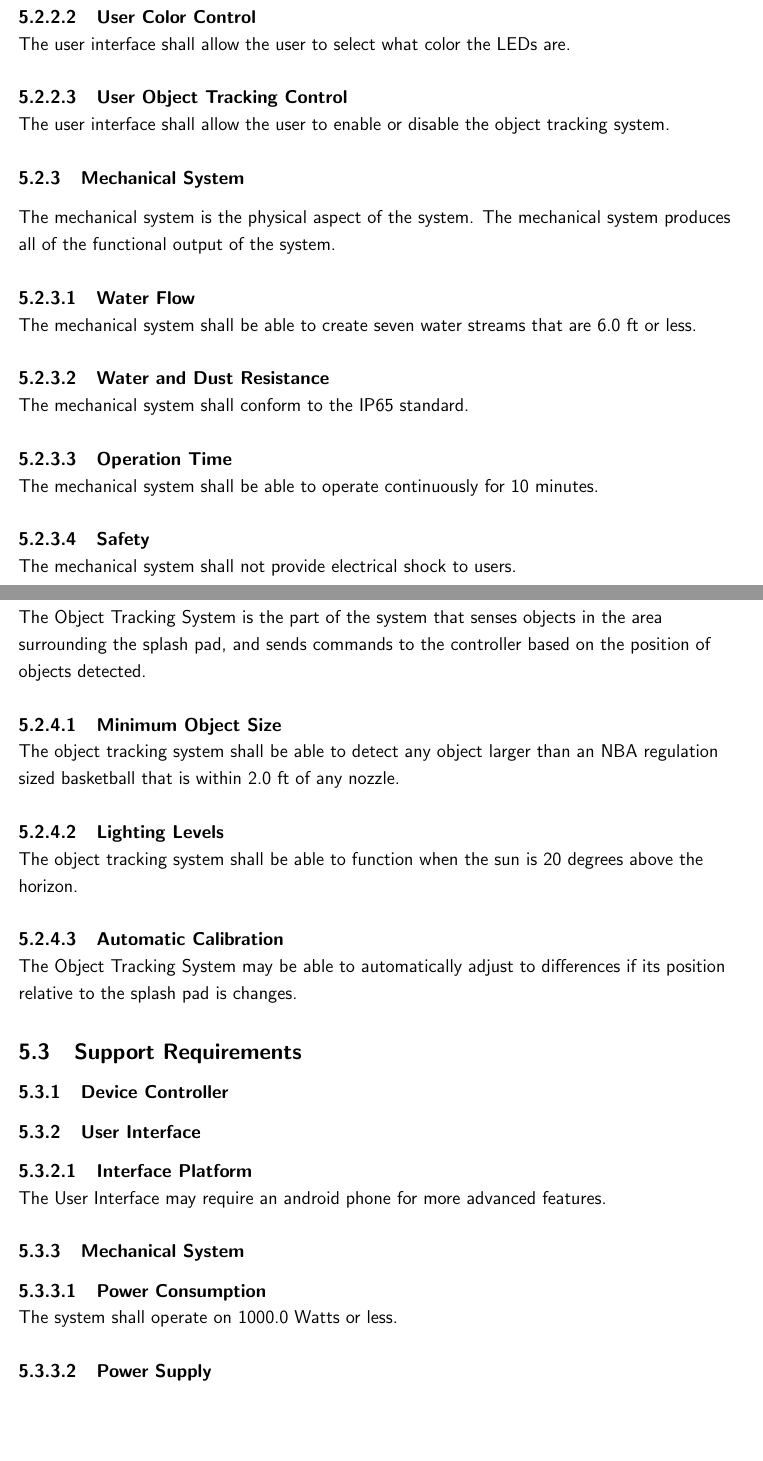
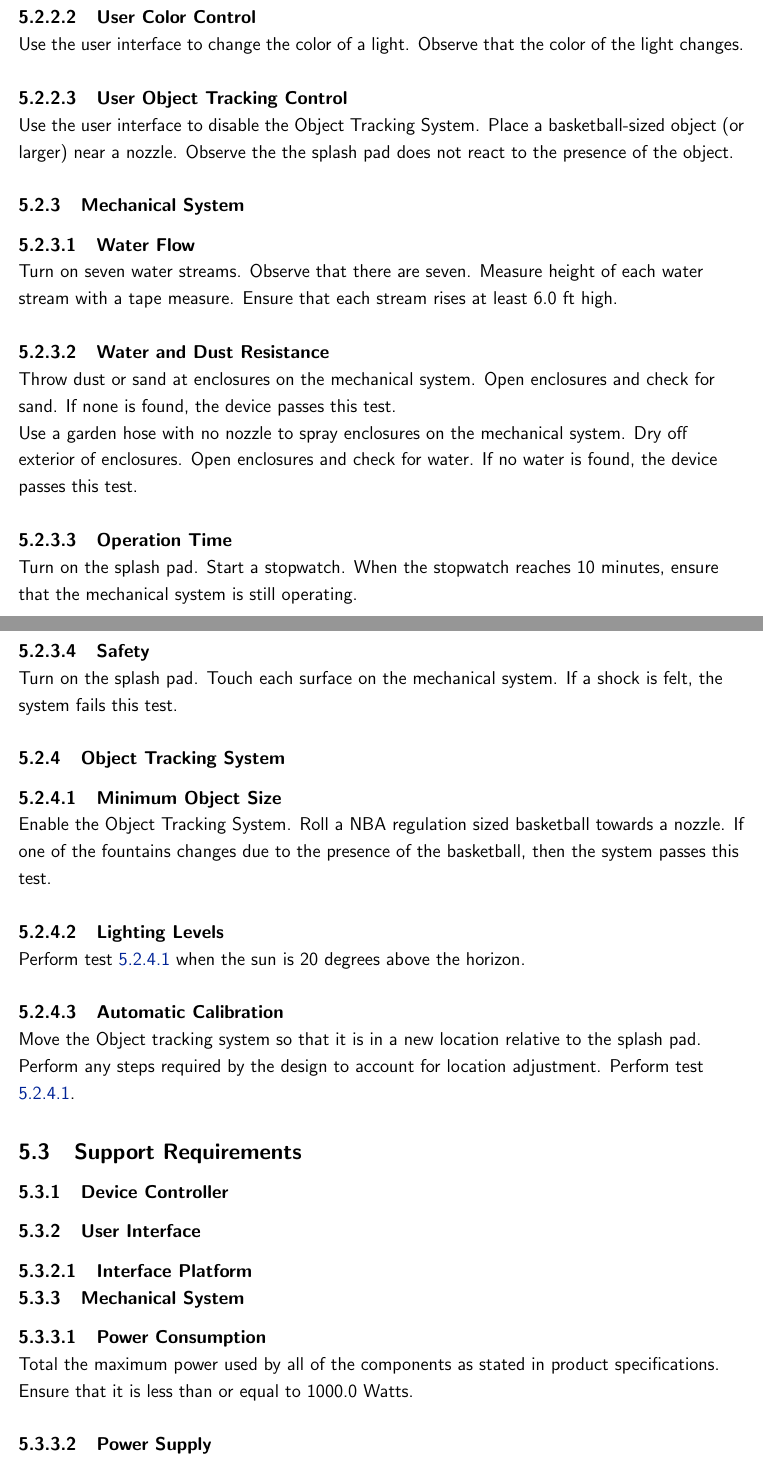
Before and after one commit to Jazames/Specifications, a LaTeX document (SpecTemplate.tex, which reads VerificationOfRequirements.tex): two parts of pages 15 and 16 of 17, joined at a grey line, cut so that both start at the same text, the shorter picture padded with empty space. Compiled offline with pdfLaTeX.

Commit message:
Add rudimentary tests for each requirement.

```diff
--- a/VerificationOfRequirements.tex
+++ b/VerificationOfRequirements.tex
@@ -140,38 +148,49 @@ The user interface shall allow the user to select what nozzle(s) are turned on.
 
 \paragraph{User Color Control}
-The user interface shall allow the user to select what color the LEDs are.
+%The user interface shall allow the user to select what color the LEDs are.
+Use the user interface to change the color of a light. Observe that the color of the light changes.
 
 \paragraph{User Object Tracking Control}
-The user interface shall allow the user to enable or disable the object tracking system.
+%The user interface shall allow the user to enable or disable the object tracking system.
+Use the user interface to disable the Object Tracking System. Place a basketball-sized object (or larger) near a nozzle. Observe the the splash pad does not react to the presence of the object.
 
 \subsubsection{Mechanical System}
-The mechanical system is the physical aspect of the system. The mechanical system produces all of the functional output of the system.
+%The mechanical system is the physical aspect of the system. The mechanical system produces all of the functional output of the system.
 
 \paragraph{Water Flow}
-The mechanical system shall be able to create seven water streams that are 6.0 ft or less.
+%The mechanical system shall be able to create seven water streams that are 6.0 ft or less.
+Turn on seven water streams. Observe that there are seven. Measure height of each water stream with a tape measure. Ensure that each stream rises at least 6.0 ft high.
 
 \paragraph{Water and Dust Resistance}
-The mechanical system shall conform to the IP65 standard.
+%The mechanical system shall conform to the IP65 standard.
+Throw dust or sand at enclosures on the mechanical system. Open enclosures and check for sand. If none is found, the device passes this test.
+
+Use a garden hose with no nozzle to spray enclosures on the mechanical system. Dry off exterior of enclosures. Open enclosures and check for water. If no water is found, the device passes this test.
 
 \paragraph{Operation Time}
-The mechanical system shall be able to operate continuously for 10 minutes.
+%The mechanical system shall be able to operate continuously for 10 minutes.
+Turn on the splash pad. Start a stopwatch. When the stopwatch reaches 10 minutes, ensure that the mechanical system is still operating.
 
 \paragraph{Safety}
-The mechanical system shall not provide electrical shock to users.
+%The mechanical system shall not provide electrical shock to users.
 %Ask Dr. Cripps how to get access to standards.
 %Answer: Use every-spec
+Turn on the splash pad. Touch each surface on the mechanical system. If a shock is felt, the system fails this test.
 
 \subsubsection{Object Tracking System}
-The Object Tracking System is the part of the system that senses objects in the area surrounding the splash pad, and sends commands to the controller based on the position of objects detected.
+%The Object Tracking System is the part of the system that senses objects in the area surrounding the splash pad, and sends commands to the controller based on the position of objects detected.
 
-\paragraph{Minimum Object Size}
-The object tracking system shall be able to detect any object larger than an NBA regulation sized basketball that is within 2.0 ft of any nozzle.
+\paragraph{\label{object_test}Minimum Object Size}
+%The object tracking system shall be able to detect any object larger than an NBA regulation sized basketball that is within 2.0 ft of any nozzle.
+Enable the Object Tracking System. Roll a NBA regulation sized basketball towards a nozzle. If one of the fountains changes due to the presence of the basketball, then the system passes this test.
 
 \paragraph{Lighting Levels}
-The object tracking system shall be able to function when the sun is 20 degrees above the horizon.%solar eclipses?
+%The object tracking system shall be able to function when the sun is 20 degrees above the horizon.%solar eclipses?
+Perform test \ref{object_test} when the sun is 20 degrees above the horizon.
 
 \paragraph{Automatic Calibration}
-The Object Tracking System may be able to automatically adjust to differences if its position relative to the splash pad is changes.
+%The Object Tracking System may be able to automatically adjust to differences if its position relative to the splash pad is changes.
+Move the Object tracking system so that it is in a new location relative to the splash pad. Perform any steps required by the design to account for location adjustment. Perform test \ref{object_test}.
 
 \subsection{Support Requirements}
 
@@ -180,11 +199,12 @@ The Object Tracking System may be able to automatically adjust to differences if
 \subsubsection{User Interface}
 
 \paragraph{Interface Platform}
-The User Interface may require an android phone for more advanced features.
+%The User Interface may require an android phone for more advanced features.
 
 \subsubsection{Mechanical System}
 
 \paragraph{Power Consumption}
-The system shall operate on 1000.0 Watts or less.
+%The system shall operate on 1000.0 Watts or less.
+Total the maximum power used by all of the components as stated in product specifications. Ensure that it is less than or equal to 1000.0 Watts.
 
 \paragraph{Power Supply}
```
Also changed, not shown: Scope.tex (+1 -1 lines), SpecTemplate.pdf, VerificationOfRequirements.tex (66 more changed lines).
